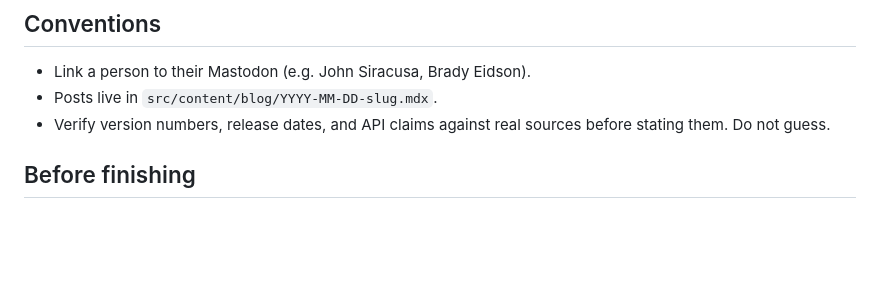
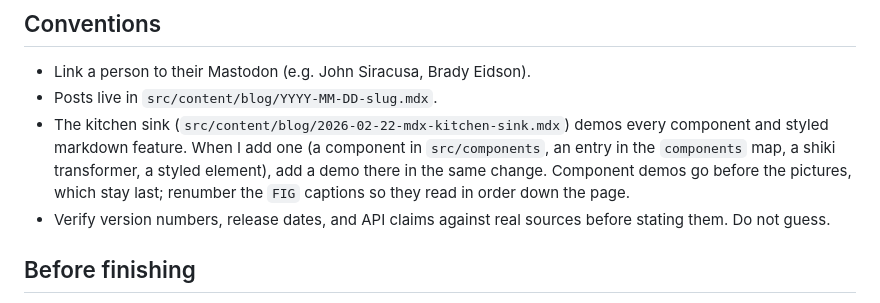
Before and after one commit to caillou/caillou.ch, a Markdown page: CLAUDE.md, the part around the change. Rendered like a GitHub page; blank space fills up the shorter version.

Commit message:
add kitchen sink convention to claude.md

```diff
--- a/CLAUDE.md
+++ b/CLAUDE.md
@@ -73,6 +73,12 @@ tags: ["til", "<domain>", "<specific>"]
 
 - Link a person to their Mastodon (e.g. John Siracusa, Brady Eidson).
 - Posts live in `src/content/blog/YYYY-MM-DD-slug.mdx`.
+- The kitchen sink (`src/content/blog/2026-02-22-mdx-kitchen-sink.mdx`) demos
+  every component and styled markdown feature. When I add one (a component in
+  `src/components`, an entry in the `components` map, a shiki transformer, a
+  styled element), add a demo there in the same change. Component demos go
+  before the pictures, which stay last; renumber the `FIG` captions so they read
+  in order down the page.
 - Verify version numbers, release dates, and API claims against real sources
   before stating them. Do not guess.
 
```
